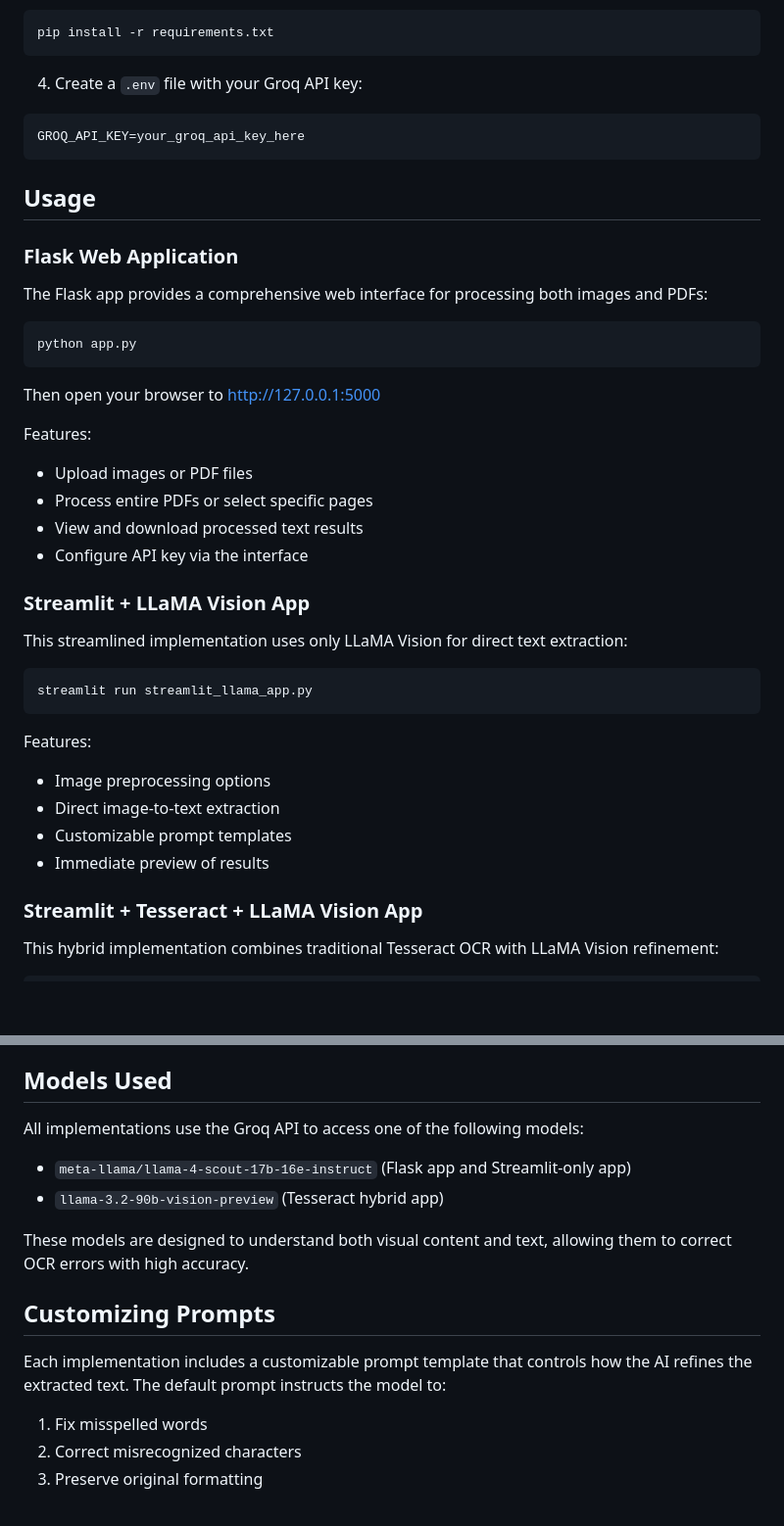
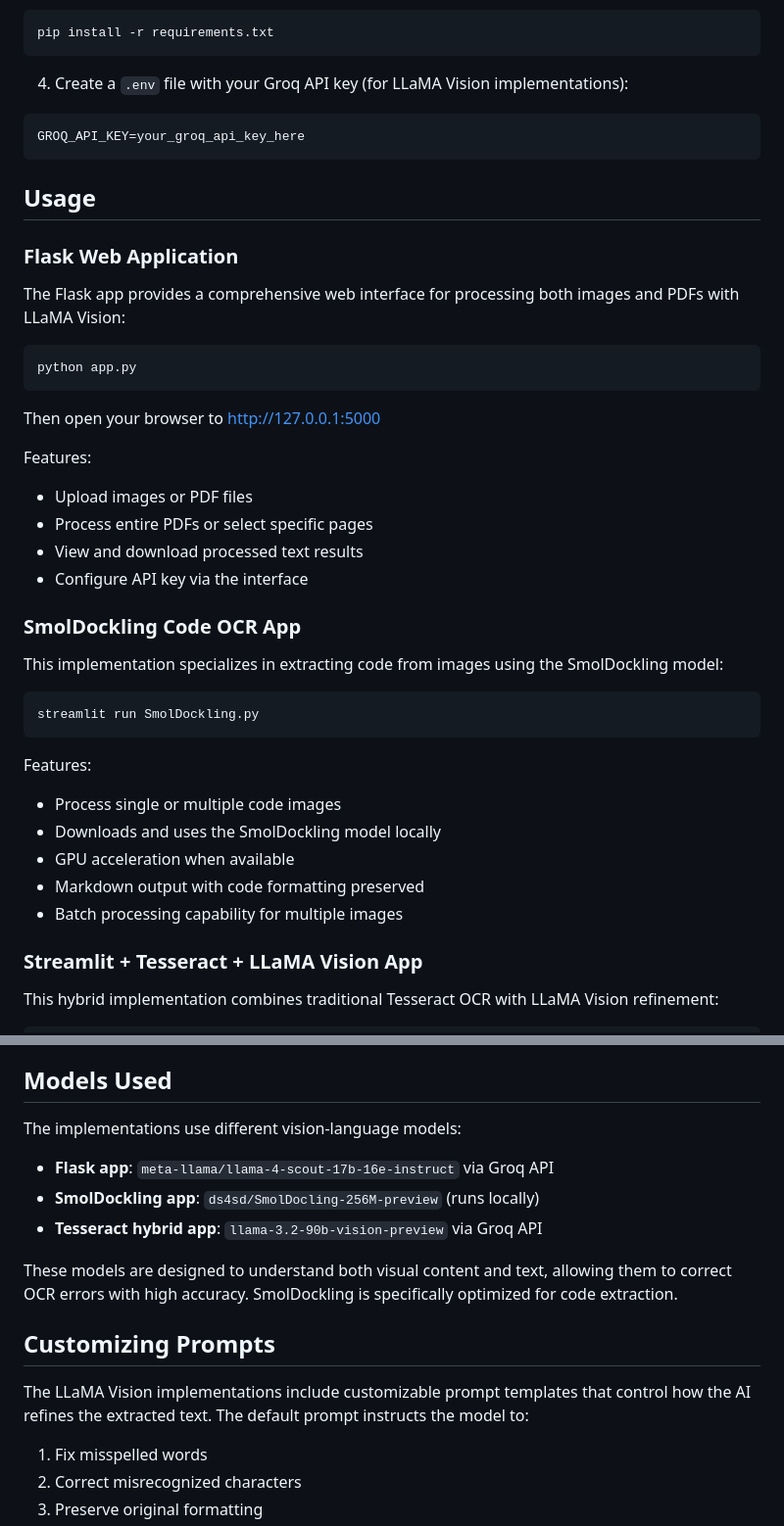
Before and after one commit to Notmeher/Advanced-OCR-System-With-LLM, a Markdown page: README.md, 2 parts joined by grey strips. Shown at 98% size. GitHub-like rendering; blank space fills up the shorter version.

````diff
--- a/README.md
+++ b/README.md
@@ -46,7 +46,7 @@ source venv/bin/activate  # On Windows: venv\Scripts\activate
 pip install -r requirements.txt
 ```
 
-4. Create a `.env` file with your Groq API key:
+4. Create a `.env` file with your Groq API key (for LLaMA Vision implementations):
 ```
 GROQ_API_KEY=your_groq_api_key_here
 ```
@@ -55,7 +55,7 @@ GROQ_API_KEY=your_groq_api_key_here
 
 ### Flask Web Application
 
-The Flask app provides a comprehensive web interface for processing both images and PDFs:
+The Flask app provides a comprehensive web interface for processing both images and PDFs with LLaMA Vision:
 
 ```bash
 python app.py
@@ -69,19 +69,20 @@ Features:
 - View and download processed text results
 - Configure API key via the interface
 
-### Streamlit + LLaMA Vision App
+### SmolDockling Code OCR App
 
-This streamlined implementation uses only LLaMA Vision for direct text extraction:
+This implementation specializes in extracting code from images using the SmolDockling model:
 
 ```bash
-streamlit run streamlit_llama_app.py
+streamlit run SmolDockling.py
 ```
 
 Features:
-- Image preprocessing options
-- Direct image-to-text extraction
-- Customizable prompt templates
-- Immediate preview of results
+- Process single or multiple code images
+- Downloads and uses the SmolDockling model locally
+- GPU acceleration when available
+- Markdown output with code formatting preserved
+- Batch processing capability for multiple images
 
 ### Streamlit + Tesseract + LLaMA Vision App
 
@@ -99,15 +100,17 @@ Features:
 
 ## Models Used
 
-All implementations use the Groq API to access one of the following models:
-- `meta-llama/llama-4-scout-17b-16e-instruct` (Flask app and Streamlit-only app)
-- `llama-3.2-90b-vision-preview` (Tesseract hybrid app)
+The implementations use different vision-language models:
 
-These models are designed to understand both visual content and text, allowing them to correct OCR errors with high accuracy.
+- **Flask app**: `meta-llama/llama-4-scout-17b-16e-instruct` via Groq API
+- **SmolDockling app**: `ds4sd/SmolDocling-256M-preview` (runs locally)
+- **Tesseract hybrid app**: `llama-3.2-90b-vision-preview` via Groq API
+
+These models are designed to understand both visual content and text, allowing them to correct OCR errors with high accuracy. SmolDockling is specifically optimized for code extraction.
 
 ## Customizing Prompts
 
-Each implementation includes a customizable prompt template that controls how the AI refines the extracted text. The default prompt instructs the model to:
+The LLaMA Vision implementations include customizable prompt templates that control how the AI refines the extracted text. The default prompt instructs the model to:
 
 1. Fix misspelled words
 2. Correct misrecognized characters
````
Also changed, not shown: other parts of README.md (+9 -20 lines).
